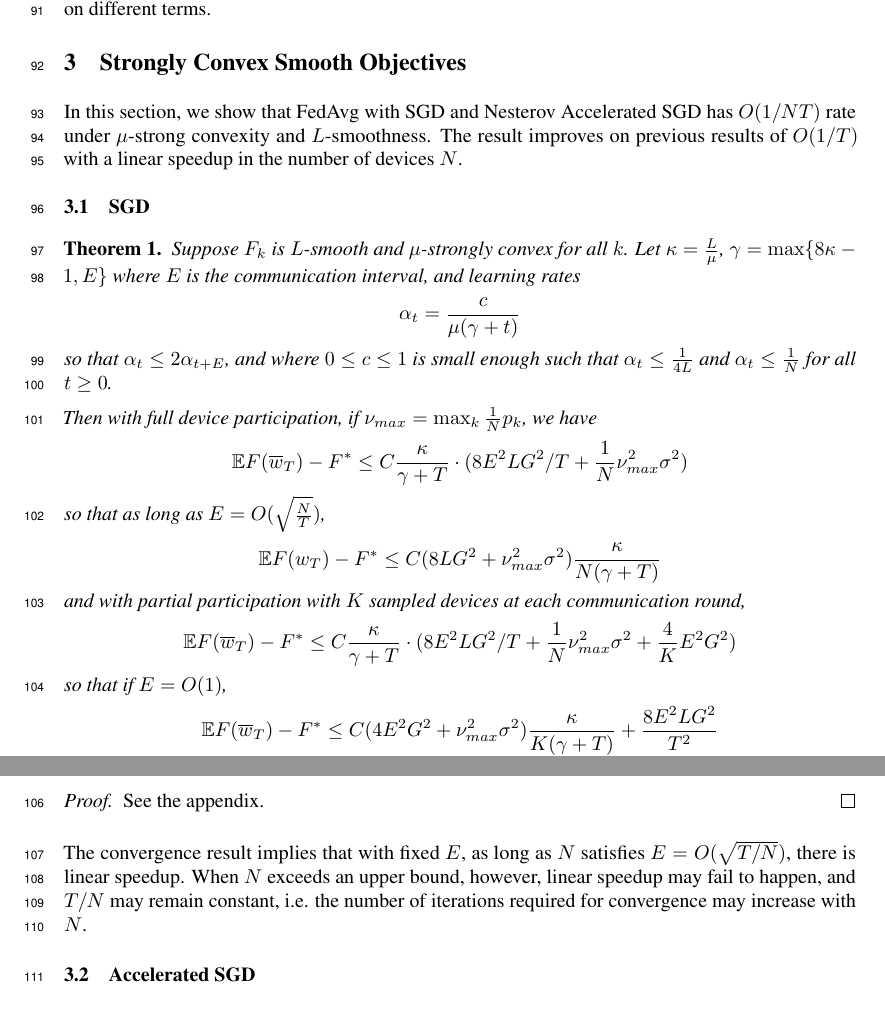
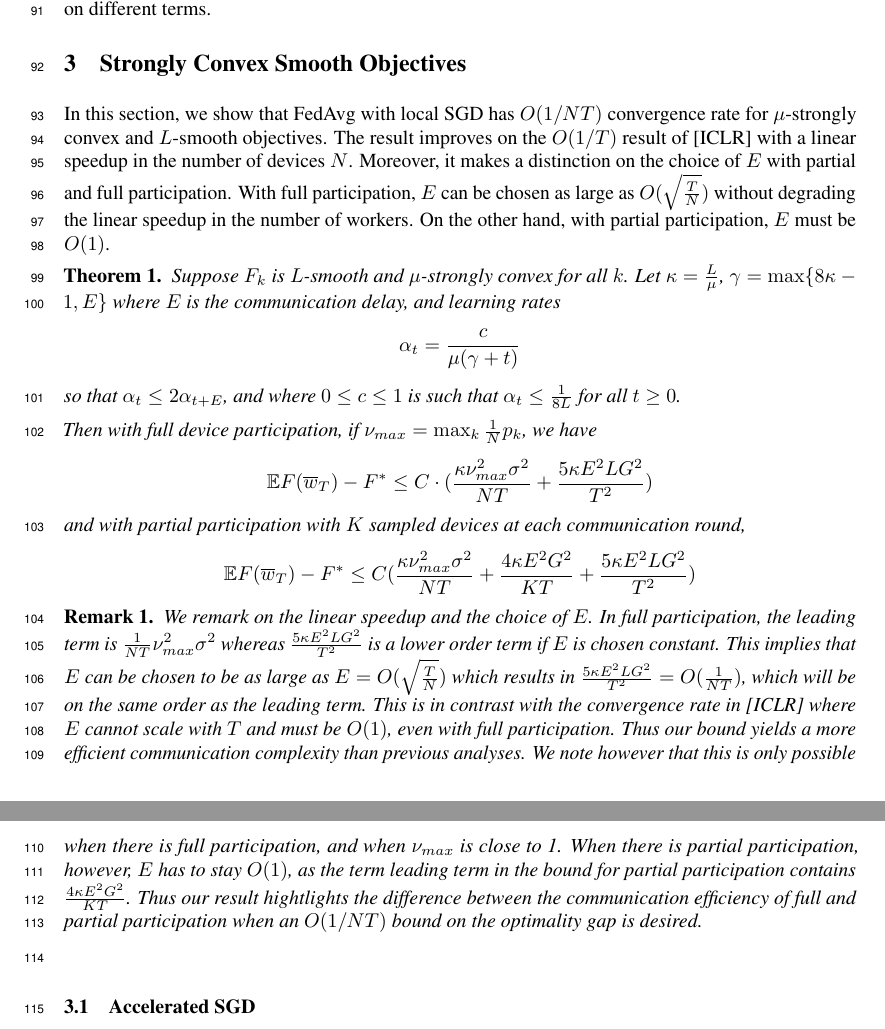
Before and after one commit to KaixiangLin/federated-learning, a LaTeX paper (source/main_old.tex, which reads source/sec_strongly_convex_smooth.tex): two parts of pages 3 and 4 of 54, joined at a grey line, cut so that both start at the same text. Compiled offline with pdfLaTeX.

Commit message:
updated strongly convex smooth section

```diff
--- a/source/sec_strongly_convex_smooth.tex
+++ b/source/sec_strongly_convex_smooth.tex
@@ -4,50 +4,67 @@
 
 \section{Strongly Convex Smooth Objectives}
 
-In this section, we show that FedAvg with SGD and Nesterov Accelerated SGD has $O(1/NT)$ rate under $\mu$-strong
-convexity and $L$-smoothness. The result improves on previous results of
-$O(1/T)$ with a linear speedup in the number of devices $N$.
-
-\subsection{SGD}
-
+In this section, we show that FedAvg with local SGD has $O(1/NT)$ convergence
+rate for $\mu$-strongly convex and $L$-smooth objectives. The result
+improves on the $O(1/T)$ result of {[}ICLR{]} with a linear speedup
+in the number of devices $N$. Moreover, it makes a distinction on
+the choice of $E$ with partial and full participation. With full
+participation, $E$ can be chosen as large as $O(\sqrt{\frac{T}{N}})$
+without degrading the linear speedup in the number of workers. On
+the other hand, with partial participation, $E$ must be $O(1)$.
 \begin{theorem}
 	Suppose $F_{k}$ is $L$-smooth and $\mu$-strongly convex for all
 	$k$. Let $\kappa=\frac{L}{\mu}$, $\gamma=\max\{8\kappa-1,E\}$ where
-	$E$ is the communication interval, and learning rates
+	$E$ is the communication delay, and learning rates
 	\begin{align*}
 	\alpha_{t} & =\frac{c}{\mu(\gamma+t)}
 	\end{align*}
 	so that $\alpha_{t}\leq2\alpha_{t+E}$, and where $0\leq c\leq1$
-	is small enough such that
-	$\alpha_{t} \leq\frac{1}{4L}$ and
-	$\alpha_{t} \leq\frac{1}{N}$ for all $t\geq0$.
+	is such that $\alpha_{t}\leq\frac{1}{8L}$ for all $t\geq0$.
 
 	Then with full device participation, if $\nu_{max}=\max_{k}\frac{1}{N}p_{k}$,
 	we have
 	\begin{align*}
-	\mathbb{E}F(\overline{w}_{T})-F^{\ast}\leq C\frac{\kappa}{\gamma+T}\cdot(8E^{2}LG^{2}/T+\frac{1}{N}\nu_{max}^{2}\sigma^{2})
-	\end{align*}
-	so that as long as $E=O(\sqrt{\frac{N}{T}})$,
-	\begin{align*}
-	\mathbb{E}F(w_{T})-F^{\ast} & \leq C(8LG^{2}+\nu_{max}^{2}\sigma^{2})\frac{\kappa}{N(\gamma+T)}
+	\mathbb{E}F(\overline{w}_{T})-F^{\ast}\leq C\cdot(\frac{\kappa\nu_{max}^{2}\sigma^{2}}{NT}+\frac{5\kappa E^{2}LG^{2}}{T^{2}})
 	\end{align*}
 	and with partial participation with $K$ sampled devices at each
 	communication round,
 	\begin{align*}
-	\mathbb{E}F(\overline{w}_{T})-F^{\ast}\leq C\frac{\kappa}{\gamma+T}\cdot(8E^{2}LG^{2}/T+\frac{1}{N}\nu_{max}^{2}\sigma^{2}+\frac{4}{K}E^{2}G^{2})
+	\mathbb{E}F(\overline{w}_{T})-F^{\ast}\leq C(\frac{\kappa\nu_{max}^{2}\sigma^{2}}{NT}+\frac{4\kappa E^{2}G^{2}}{KT}+\frac{5\kappa E^{2}LG^{2}}{T^{2}})
 	\end{align*}
-	so that if $E=O(1)$,
-	\begin{align*}
-	\mathbb{E}F(\overline{w}_{T})-F^{\ast} & \leq C(4E^{2}G^{2}+\nu_{max}^{2}\sigma^{2})\frac{\kappa}{K(\gamma+T)}+\frac{8E^{2}LG^{2}}{T^{2}}
-	\end{align*}
-	\label{th:strongcvxsmth}
 \end{theorem}
-\begin{proof}
-	See the appendix.
-\end{proof}
+%
+\begin{remark}
+	We remark on the linear speedup and the choice of $E$. In full participation,
+	the leading term is $\frac{1}{NT}\nu_{max}^{2}\sigma^{2}$ whereas
+	$\frac{5\kappa E^{2}LG^{2}}{T^{2}}$ is a lower order term if $E$
+	is chosen constant. This implies that $E$ can be chosen to be as
+	large as $E=O(\sqrt{\frac{T}{N}})$ which results in $\frac{5\kappa E^{2}LG^{2}}{T^{2}}=O(\frac{1}{NT})$,
+	which will be on the same order as the leading term. This is in contrast
+	with the convergence rate in {[}ICLR{]} where $E$ cannot scale with
+	$T$ and must be $O(1)$, even with full participation. Thus our bound
+	yields a more efficient communication complexity than previous analyses.
+	We note however that this is only possible when there is full participation,
+	and when $\nu_{max}$ is close to 1. When there is partial participation,
+	however, $E$ has to stay $O(1)$, as the term leading term in the
+	bound for partial participation contains $\frac{4\kappa E^{2}G^{2}}{KT}$.
+	Thus our result hightlights the difference between the communication
+	efficiency of full and partial participation when an $O(1/NT)$ bound
+	on the optimality gap is desired.
 
-
-The convergence result implies that with fixed $E$, as long as $N$ satisfies $E=O(\sqrt{T/N})$, there is linear speedup. When $N$ exceeds an upper bound, however, linear speedup may fail to happen, and $T/N$ may remain constant, i.e. the number of iterations required for convergence may increase with $N$.
+	\textbf{}%
+	\begin{comment}
+	This implies that $E$ canot be chosen $O(T^{\beta})$ for any $\beta>0$
+	without degrading the performance. This should be checked in experiments,
+	whether with partial participation if the communication round is set
+	to scale with $T$, the convergence deteriorates. This is in constrast
+	with the full participation case, where $E=O(\sqrt{\frac{T}{N}})$
+	is allowed. \textbf{If we can confirm that full participation allows
+	linear speedup with $\nu=N\cdot\max_{k}p_{k}\approx1$ and $E=O(\sqrt{\frac{T}{N}})$,
+	whereas partial participation only allows $E=O(1)$, then this would
+	an interesting phenomenon that is not reported by previous studies!}
+	\end{comment}
+\end{remark}
 
 \subsection{Accelerated SGD}
 In this section, we show that FedAvg with Nesterov accelerated SGD updates enjoys similar convergence rates with linear speedup.
```
